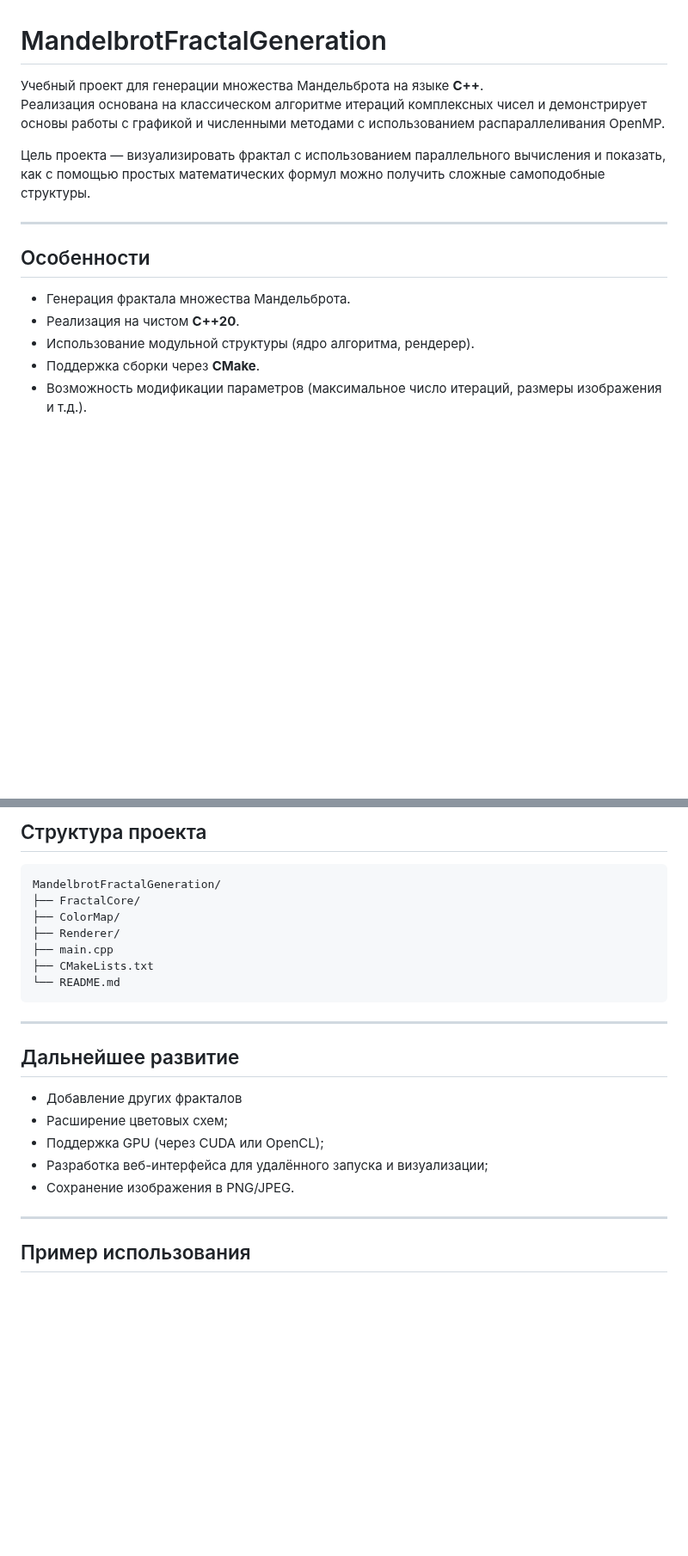
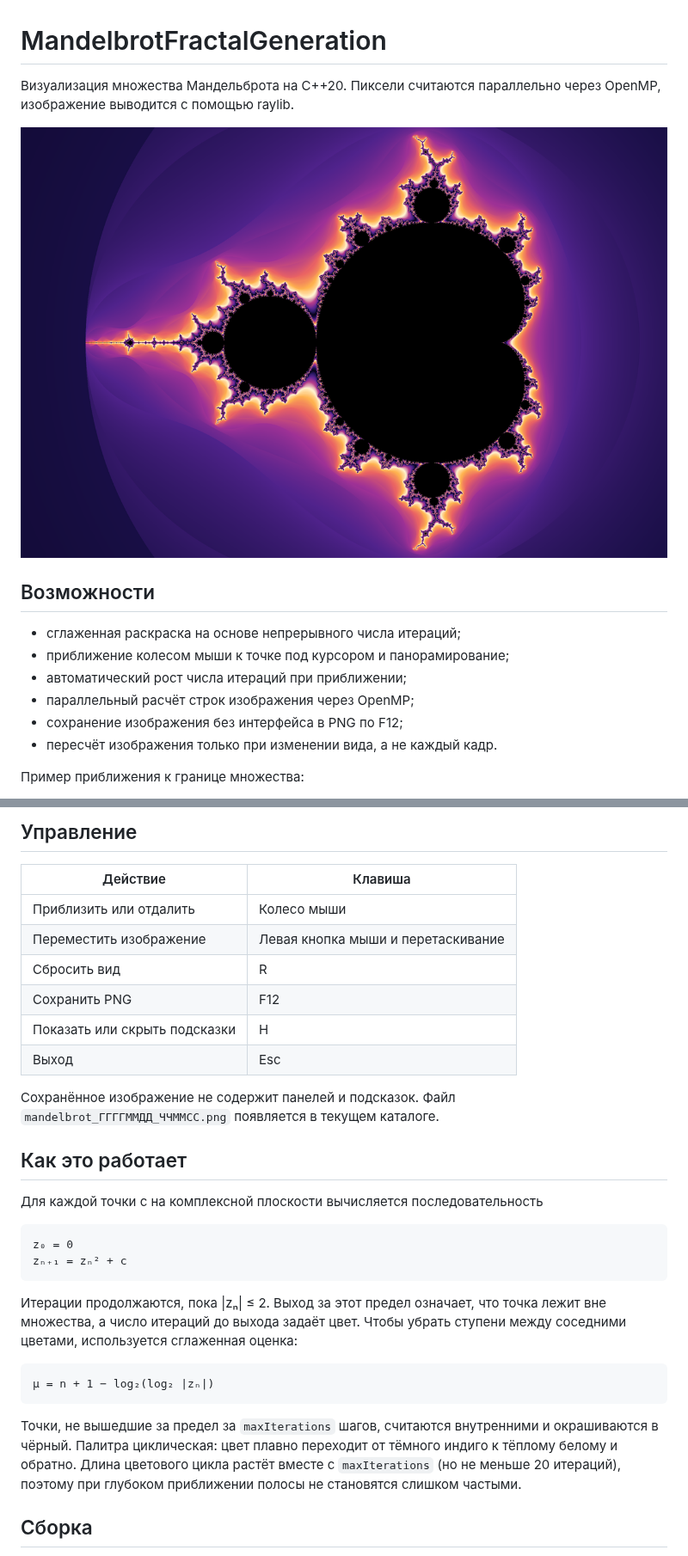
Before and after one commit to McMorsh/MandelbrotFractalGeneration, a Markdown page: README.md, 2 parts joined by grey strips. Shown at 86% size. GitHub-like rendering; pictures changed too: docs/preview.png (added); blank space fills up the shorter version.

Commit message:
docs: rewrite README and add preview images

````diff
--- a/README.md
+++ b/README.md
@@ -1,17 +1,18 @@
 # MandelbrotFractalGeneration
 
-Учебный проект для генерации множества Мандельброта на языке **C++**.
-Реализация основана на классическом алгоритме итераций комплексных чисел и демонстрирует основы работы с графикой и численными методами с использованием распараллеливания OpenMP.
+Визуализация множества Мандельброта на C++20. Пиксели считаются параллельно
+через OpenMP, изображение выводится с помощью raylib.
 
-Цель проекта — визуализировать фрактал с использованием параллельного вычисления и показать, как с помощью простых математических формул можно получить сложные самоподобные структуры.
+![Общий вид множества Мандельброта](docs/preview.png)
 
----
+## Возможности
 
-## Особенности
+- сглаженная раскраска на основе непрерывного числа итераций;
+- приближение колесом мыши к точке под курсором и панорамирование;
+- автоматический рост числа итераций при приближении;
+- параллельный расчёт строк изображения через OpenMP;
+- сохранение изображения без интерфейса в PNG по F12;
+- пересчёт изображения только при изменении вида, а не каждый кадр.
 
-- Генерация фрактала множества Мандельброта.
-- Реализация на чистом **C++20**.
-- Использование модульной структуры (ядро алгоритма, рендерер).
-- Поддержка сборки через **CMake**.
-- Возможность модификации параметров (максимальное число итераций, размеры изображения и т.д.).
+Пример приближения к границе множества:
 
@@ -19,26 +20,41 @@
 
-## Структура проекта
+## Управление
 
-```
-MandelbrotFractalGeneration/
-├── FractalCore/
-├── ColorMap/
-├── Renderer/
-├── main.cpp
-├── CMakeLists.txt
-└── README.md
+| Действие | Клавиша |
+| --- | --- |
+| Приблизить или отдалить | Колесо мыши |
+| Переместить изображение | Левая кнопка мыши и перетаскивание |
+| Сбросить вид | R |
+| Сохранить PNG | F12 |
+| Показать или скрыть подсказки | H |
+| Выход | Esc |
+
+Сохранённое изображение не содержит панелей и подсказок. Файл
+`mandelbrot_ГГГГММДД_ЧЧММСС.png` появляется в текущем каталоге.
+
+## Как это работает
+
+Для каждой точки c на комплексной плоскости вычисляется последовательность
+
+```text
+z₀ = 0
+zₙ₊₁ = zₙ² + c
 ```
 
----
+Итерации продолжаются, пока |zₙ| ≤ 2. Выход за этот предел означает, что точка
+лежит вне множества, а число итераций до выхода задаёт цвет. Чтобы убрать
+ступени между соседними цветами, используется сглаженная оценка:
 
-## Дальнейшее развитие
+```text
+μ = n + 1 − log₂(log₂ |zₙ|)
+```
 
-- Добавление других фракталов
-- Расширение цветовых схем;
-- Поддержка GPU (через CUDA или OpenCL);
-- Разработка веб-интерфейса для удалённого запуска и визуализации;
-- Сохранение изображения в PNG/JPEG.
+Точки, не вышедшие за предел за `maxIterations` шагов, считаются внутренними
+и окрашиваются в чёрный.
+Палитра циклическая: цвет плавно переходит от тёмного индиго к тёплому белому
+и обратно. Длина цветового цикла растёт вместе с `maxIterations` (но не меньше
+20 итераций), поэтому при глубоком приближении полосы не становятся слишком
+частыми.
 
----
-## Пример использования
+## Сборка
 
````
Also changed, not shown: other parts of README.md (+71 -4 lines), 1 other file.
